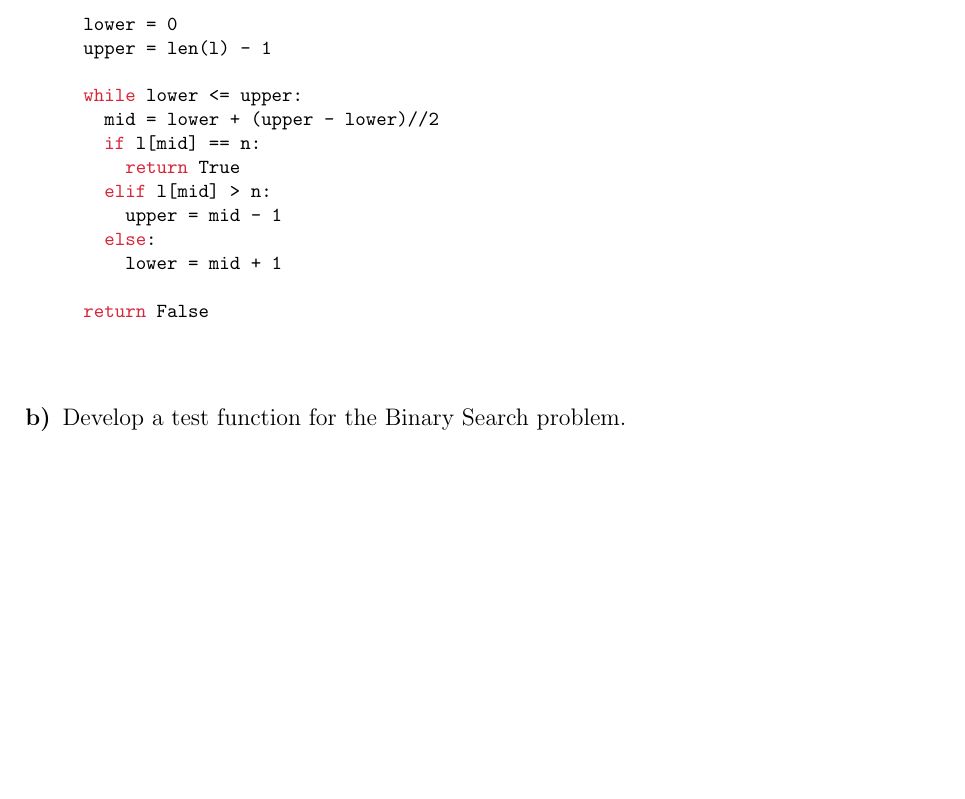
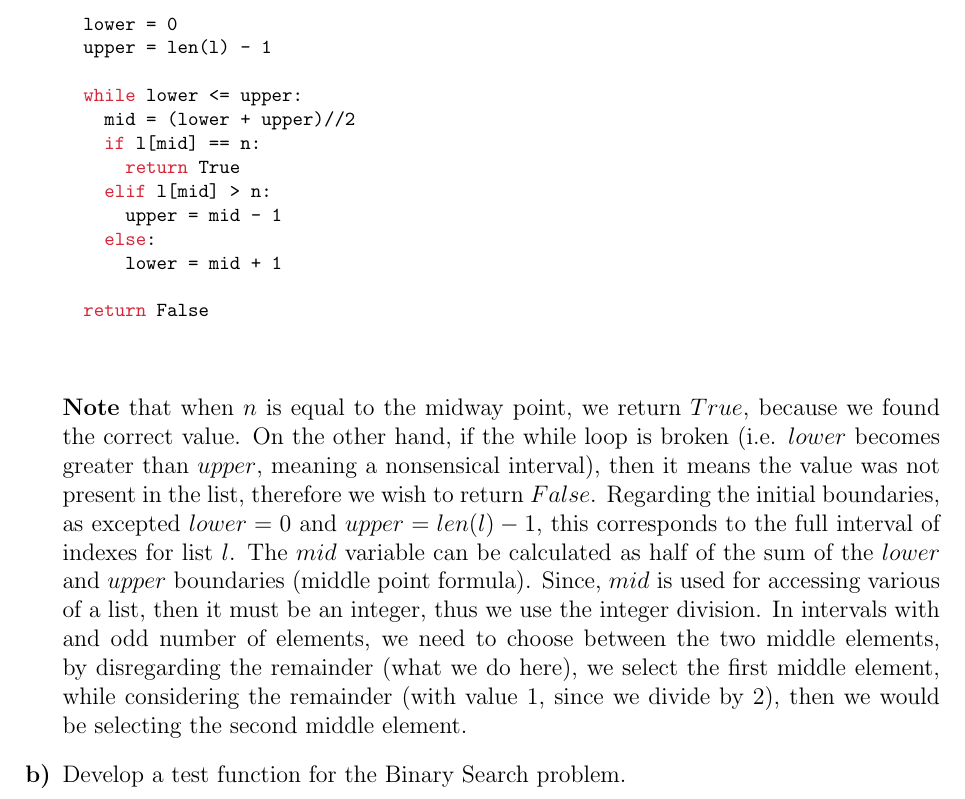
Before and after one commit to PedroGasparinho/PythonJourney, a LaTeX document (Labs/main.tex): part of page 19 of 27 before the commit and part of page 20 of 27 after it, cut so that both start at the same text, the shorter picture padded with empty space. Compiled offline with pdfLaTeX.

Commit message:
Formatted pdf

```diff
--- a/Labs/main.tex
+++ b/Labs/main.tex
@@ -1051,7 +1055,7 @@ def bin_search(l:list[int], n: int) -> bool:
   upper = len(l) - 1
 
   while lower <= upper:
-    mid = lower + (upper - lower)//2
+    mid = (lower + upper)//2
     if l[mid] == n:
       return True
     elif l[mid] > n:
@@ -1062,6 +1066,20 @@ def bin_search(l:list[int], n: int) -> bool:
   return False
 
     \end{pythonlst}
+    \textbf{Note} that when $n$ is equal to the midway point, we return $True$,
+    because we found the correct value. On the other hand, if the while loop is
+    broken (i.e. $lower$ becomes greater than $upper$, meaning a nonsensical
+    interval), then it means the value was not present in the list, therefore
+    we wish to return $False$. Regarding the initial boundaries, as excepted
+    $lower = 0$ and $upper = len(l) - 1$, this corresponds to the full interval
+    of indexes for list $l$. The $mid$ variable can be calculated as half of the
+    sum of the $lower$ and $upper$ boundaries (middle point formula). Since, $mid$
+    is used for accessing various of a list, then it must be an integer, thus
+    we use the integer division. In intervals with and odd number of elements,
+    we need to choose between the two middle elements, by disregarding the
+    remainder (what we do here), we select the first middle element, while
+    considering the remainder (with value $1$, since we divide by $2$), then we
+    would be selecting the second middle element.
   \item Develop a test function for the Binary Search problem.
 \begin{pythonlst}
 def test_bin_search():
```
Also changed, not shown: Labs/main.pdf, Labs/main.tex (20 more changed lines).
